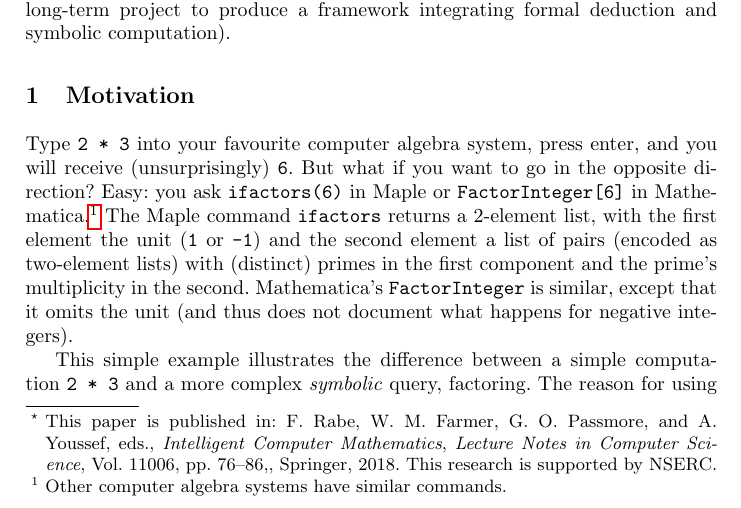
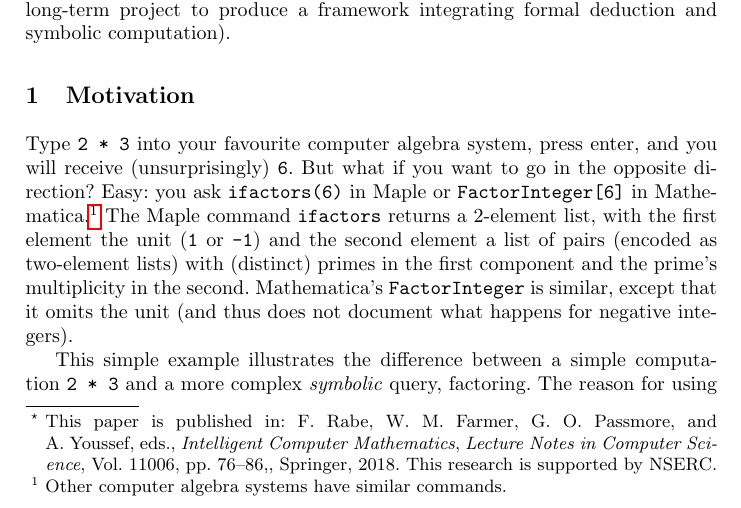
Before and after one commit to JacquesCarette/MathScheme, a LaTeX paper (papers/biform-theories/bt-proj-desc.tex): part of page 1 of 11, cut so that both start at the same text. Compiled offline with pdfLaTeX.

Commit message:
Very minor change.

```diff
--- a/papers/biform-theories/bt-proj-desc.tex
+++ b/papers/biform-theories/bt-proj-desc.tex
@@ -23,7 +23,7 @@
 
 \title{Biform Theories: Project Description\thanks{This paper is
     published in: F. Rabe, W. M. Farmer, G. O. Passmore, and
-    A. Youssef, eds., \emph{Intelligent Computer Mathematics},
+    A.~Youssef, eds., \emph{Intelligent Computer Mathematics},
     \emph{Lecture Notes in Computer Science}, Vol.~11006, pp.~76--86,,
     Springer, 2018. This research is supported by NSERC.}}
 
```
Also changed, not shown: papers/biform-theories/bt-proj-desc.pdf.
